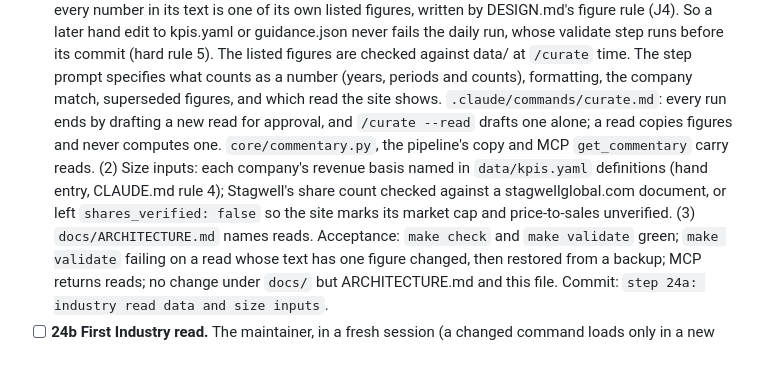
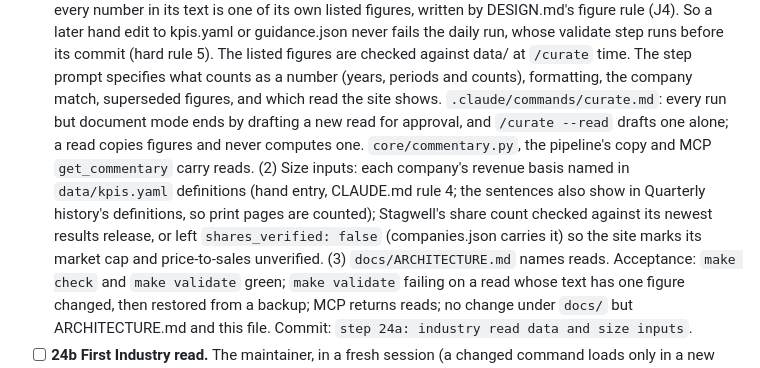
Before and after one commit to carsonstubstad/holdco-intel, a Markdown page: docs/PLAN.md, the part around the change. Rendered like a GitHub page.

Commit message:
plan: refine step 24a box
Document mode drafts no read; Stagwell's shares come from its results
release; companies.json carries shares_verified; print is counted.

Co-Authored-By: Claude Opus 5.5 <noreply@anthropic.com>

```diff
--- a/docs/PLAN.md
+++ b/docs/PLAN.md
@@ -897,12 +897,14 @@ pipeline never calls an LLM (hard rule 2). Step prompts are in `prompts/v3.0/`.
   (hard rule 5). The listed figures are checked against data/ at `/curate` time. The step
   prompt specifies what counts as a number (years, periods and counts), formatting, the
   company match, superseded figures, and which read the site shows. `.claude/commands/curate.md`:
-  every run ends by drafting a new read for approval, and `/curate --read` drafts one alone; a
-  read copies figures and never computes one. `core/commentary.py`, the pipeline's copy and
-  MCP `get_commentary` carry reads. (2) Size inputs: each company's revenue basis named in
-  `data/kpis.yaml` definitions (hand entry, CLAUDE.md rule 4); Stagwell's share count checked
-  against a stagwellglobal.com document, or left `shares_verified: false` so the site marks
-  its market cap and price-to-sales unverified. (3) `docs/ARCHITECTURE.md` names reads.
+  every run but document mode ends by drafting a new read for approval, and `/curate --read`
+  drafts one alone; a read copies figures and never computes one. `core/commentary.py`, the
+  pipeline's copy and MCP `get_commentary` carry reads. (2) Size inputs: each company's
+  revenue basis named in `data/kpis.yaml` definitions (hand entry, CLAUDE.md rule 4; the
+  sentences also show in Quarterly history's definitions, so print pages are counted);
+  Stagwell's share count checked against its newest results release, or left
+  `shares_verified: false` (companies.json carries it) so the site marks its market cap and
+  price-to-sales unverified. (3) `docs/ARCHITECTURE.md` names reads.
   Acceptance: `make check` and `make validate` green; `make validate` failing on a read whose
   text has one figure changed, then restored from a backup; MCP returns reads; no change under
   `docs/` but ARCHITECTURE.md and this file. Commit: `step 24a: industry read data and size inputs`.
```
